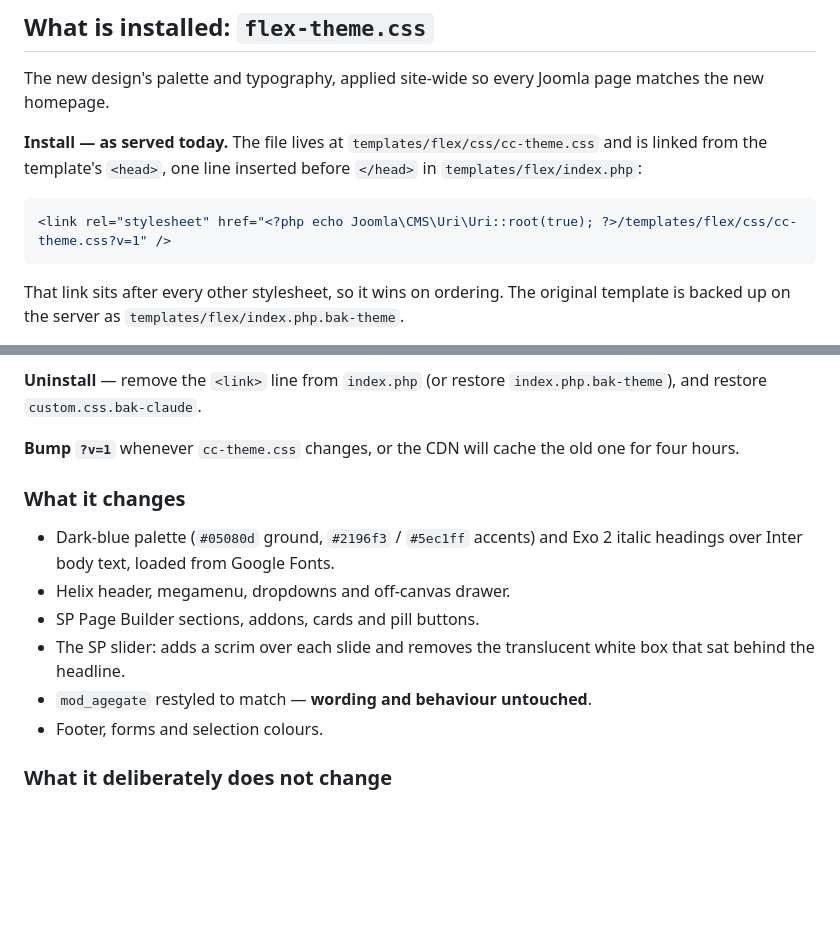
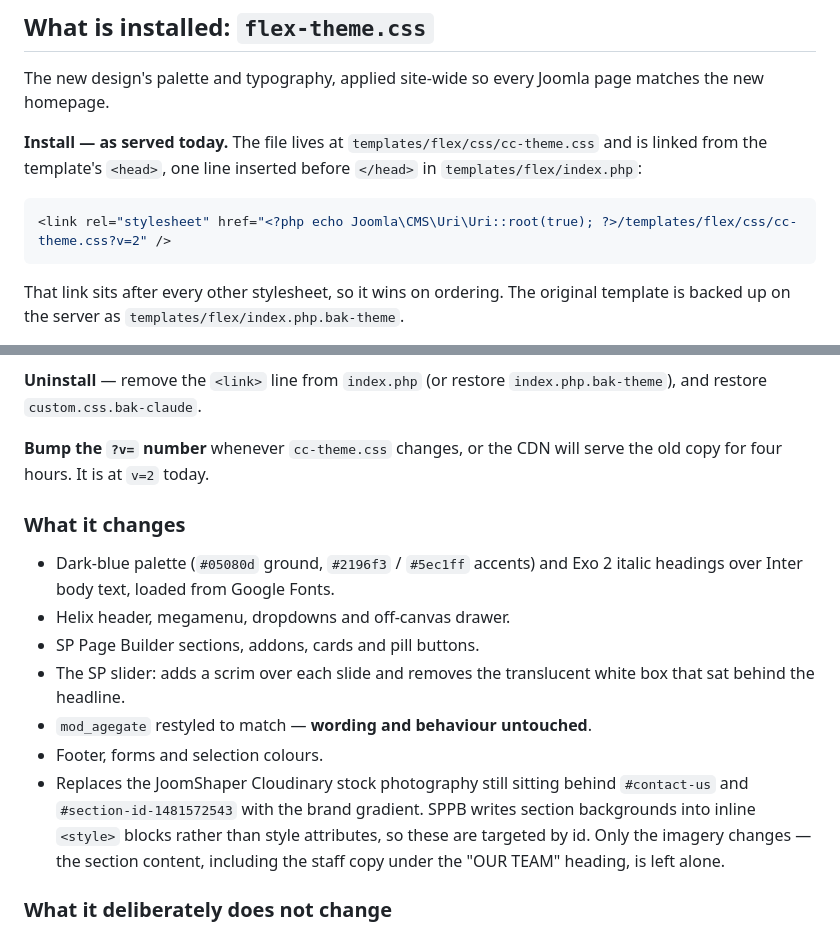
Before and after one commit to Nasserbklyn/abdullah-amer-wedding, a Markdown page: joomla/INSTALL.md, 2 parts joined by grey strips. Drawn GitHub-style; blank space fills up the shorter version.

Commit message:
Document the stock-background removal and the v=2 bump
Records that the theme now replaces the Cloudinary demo photography on
#contact-us and #section-id-1481572543, why those are targeted by id, and that
section content is deliberately untouched. Updates the cache-busting note: the
stylesheet link is at ?v=2 and the number must be bumped on every change.

Co-Authored-By: Claude Fable 5 <noreply@anthropic.com>
Claude-Session: https://claude.ai/code/session_01Rr2tLyteFGKD7P33tEHntn

````diff
--- a/joomla/INSTALL.md
+++ b/joomla/INSTALL.md
@@ -34,7 +34,7 @@ matches the new homepage.
 one line inserted before `</head>` in `templates/flex/index.php`:
 
 ```php
-<link rel="stylesheet" href="<?php echo Joomla\CMS\Uri\Uri::root(true); ?>/templates/flex/css/cc-theme.css?v=1" />
+<link rel="stylesheet" href="<?php echo Joomla\CMS\Uri\Uri::root(true); ?>/templates/flex/css/cc-theme.css?v=2" />
 ```
 
 That link sits after every other stylesheet, so it wins on ordering. The
@@ -60,8 +60,8 @@ To tidy it up, delete everything between the markers or restore
 **Uninstall** — remove the `<link>` line from `index.php` (or restore
 `index.php.bak-theme`), and restore `custom.css.bak-claude`.
 
-**Bump `?v=1`** whenever `cc-theme.css` changes, or the CDN will cache the old
-one for four hours.
+**Bump the `?v=` number** whenever `cc-theme.css` changes, or the CDN will
+serve the old copy for four hours. It is at `v=2` today.
 
 ### What it changes
 
@@ -73,6 +73,12 @@ one for four hours.
   white box that sat behind the headline.
 - `mod_agegate` restyled to match — **wording and behaviour untouched**.
 - Footer, forms and selection colours.
+- Replaces the JoomShaper Cloudinary stock photography still sitting behind
+  `#contact-us` and `#section-id-1481572543` with the brand gradient. SPPB
+  writes section backgrounds into inline `<style>` blocks rather than style
+  attributes, so these are targeted by id. Only the imagery changes — the
+  section content, including the staff copy under the "OUR TEAM" heading,
+  is left alone.
 
 ### What it deliberately does not change
 
````
